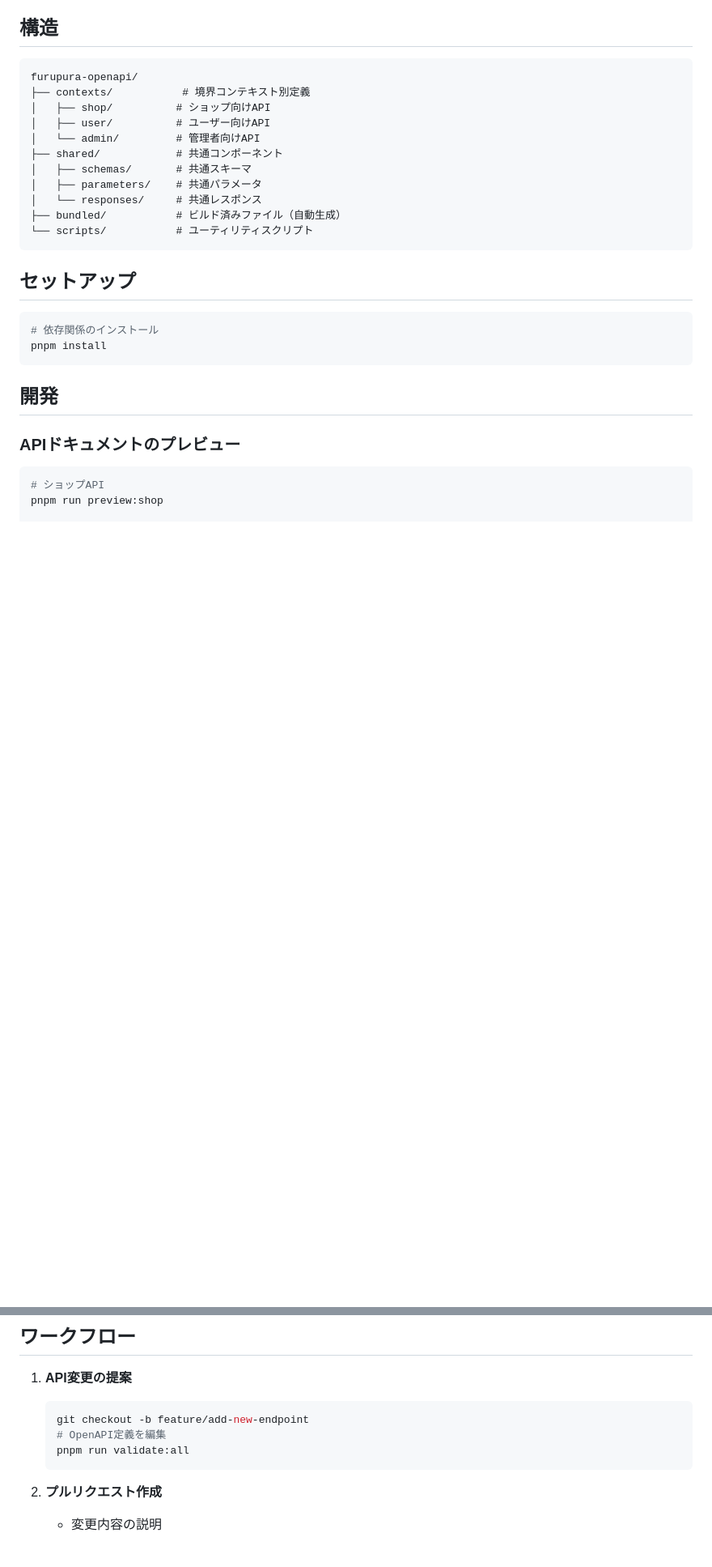
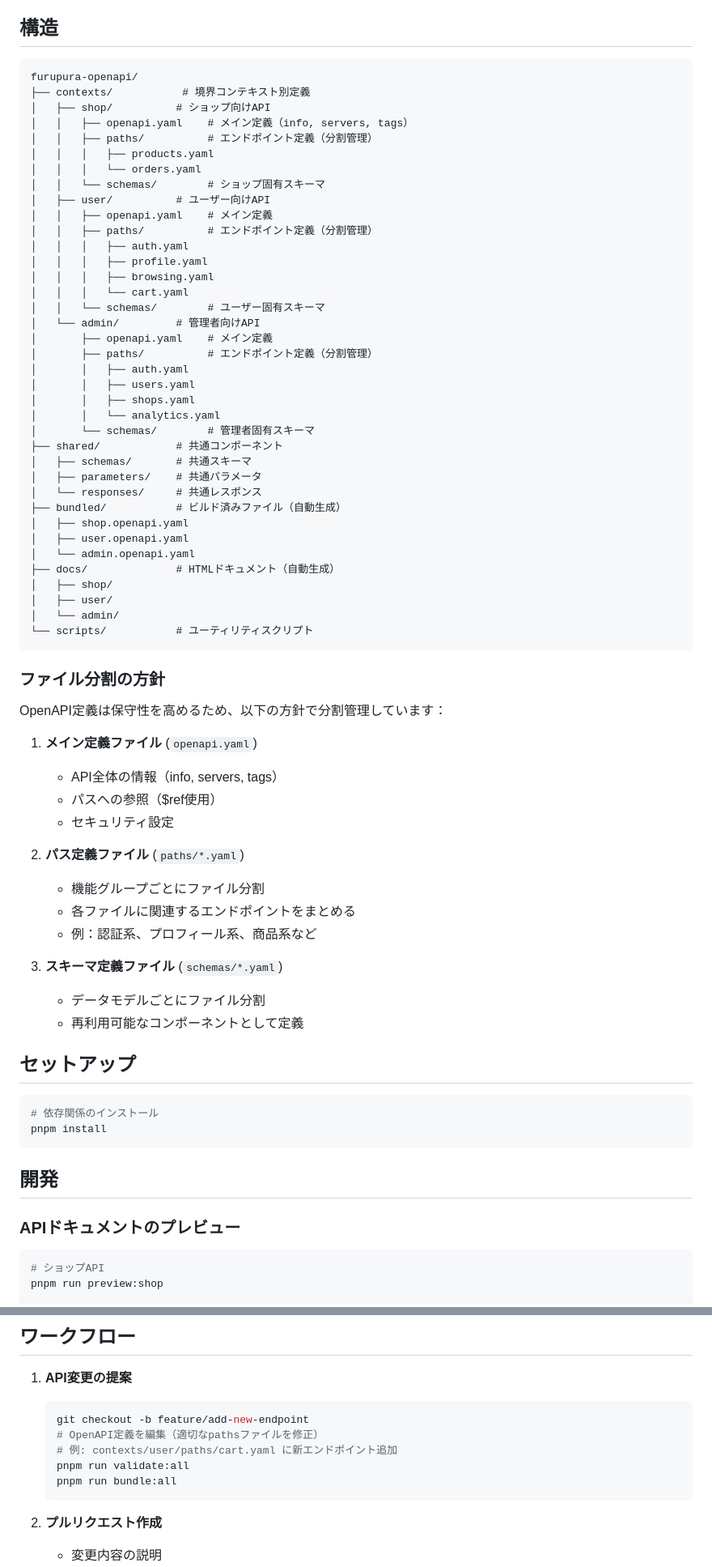
Before and after one commit to TakeshiSHITO/furupura-openapi, a Markdown page: README.md, 2 parts joined by grey strips. Shown: that part at 81% size. Rendered like a GitHub page; blank space fills up the shorter version.

Commit message:
READMEの更新

````diff
--- a/README.md
+++ b/README.md
@@ -8,15 +8,59 @@
 furupura-openapi/
 ├── contexts/           # 境界コンテキスト別定義
 │   ├── shop/          # ショップ向けAPI
+│   │   ├── openapi.yaml    # メイン定義（info, servers, tags）
+│   │   ├── paths/          # エンドポイント定義（分割管理）
+│   │   │   ├── products.yaml
+│   │   │   └── orders.yaml
+│   │   └── schemas/        # ショップ固有スキーマ
 │   ├── user/          # ユーザー向けAPI
+│   │   ├── openapi.yaml    # メイン定義
+│   │   ├── paths/          # エンドポイント定義（分割管理）
+│   │   │   ├── auth.yaml
+│   │   │   ├── profile.yaml
+│   │   │   ├── browsing.yaml
+│   │   │   └── cart.yaml
+│   │   └── schemas/        # ユーザー固有スキーマ
 │   └── admin/         # 管理者向けAPI
+│       ├── openapi.yaml    # メイン定義
+│       ├── paths/          # エンドポイント定義（分割管理）
+│       │   ├── auth.yaml
+│       │   ├── users.yaml
+│       │   ├── shops.yaml
+│       │   └── analytics.yaml
+│       └── schemas/        # 管理者固有スキーマ
 ├── shared/            # 共通コンポーネント
 │   ├── schemas/       # 共通スキーマ
 │   ├── parameters/    # 共通パラメータ
 │   └── responses/     # 共通レスポンス
 ├── bundled/           # ビルド済みファイル（自動生成）
+│   ├── shop.openapi.yaml
+│   ├── user.openapi.yaml
+│   └── admin.openapi.yaml
+├── docs/              # HTMLドキュメント（自動生成）
+│   ├── shop/
+│   ├── user/
+│   └── admin/
 └── scripts/           # ユーティリティスクリプト
 ```
+
+### ファイル分割の方針
+
+OpenAPI定義は保守性を高めるため、以下の方針で分割管理しています：
+
+1. **メイン定義ファイル** (`openapi.yaml`)
+   - API全体の情報（info, servers, tags）
+   - パスへの参照（$ref使用）
+   - セキュリティ設定
+
+2. **パス定義ファイル** (`paths/*.yaml`)
+   - 機能グループごとにファイル分割
+   - 各ファイルに関連するエンドポイントをまとめる
+   - 例：認証系、プロフィール系、商品系など
+
+3. **スキーマ定義ファイル** (`schemas/*.yaml`)
+   - データモデルごとにファイル分割
+   - 再利用可能なコンポーネントとして定義
 
 ## セットアップ
 
@@ -120,8 +164,10 @@ pnpm run bundle:all
 1. **API変更の提案**
    ```bash
    git checkout -b feature/add-new-endpoint
-   # OpenAPI定義を編集
+   # OpenAPI定義を編集（適切なpathsファイルを修正）
+   # 例: contexts/user/paths/cart.yaml に新エンドポイント追加
    pnpm run validate:all
+   pnpm run bundle:all
    ```
 
 2. **プルリクエスト作成**
````
Also changed, not shown: other parts of README.md (+17 -0 lines).
